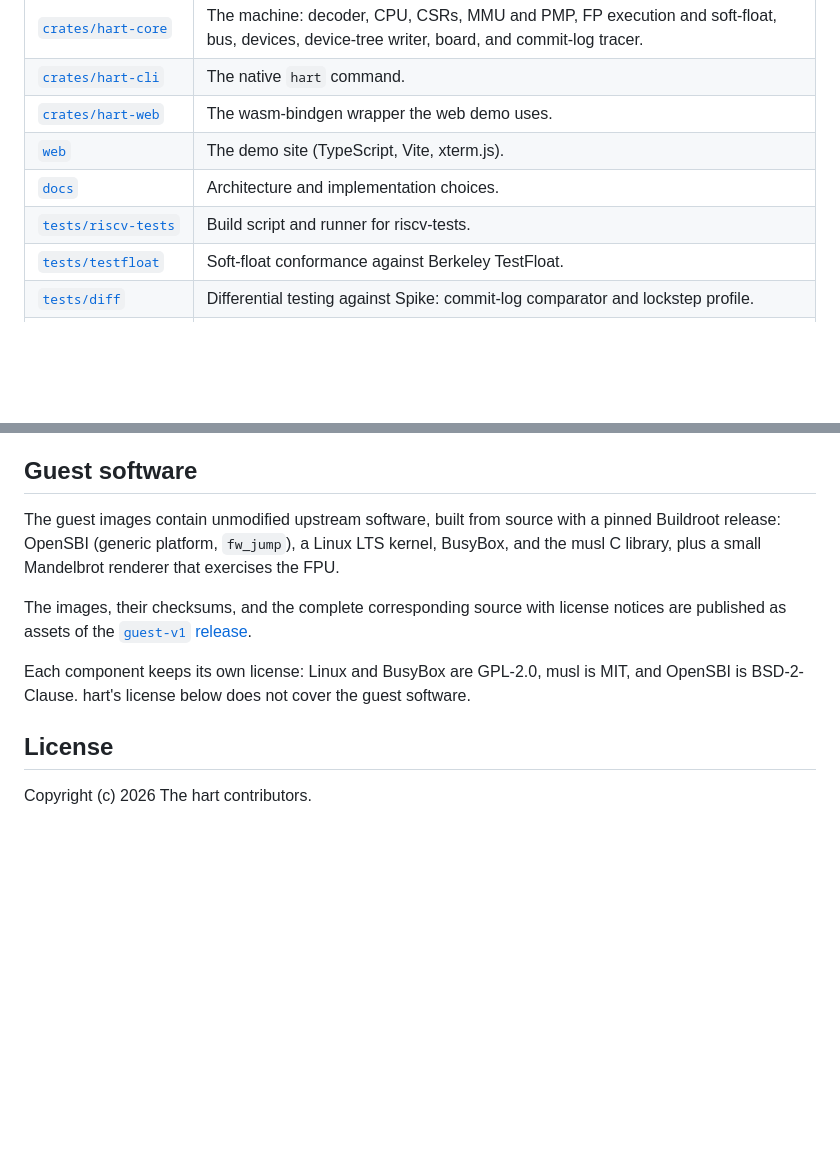
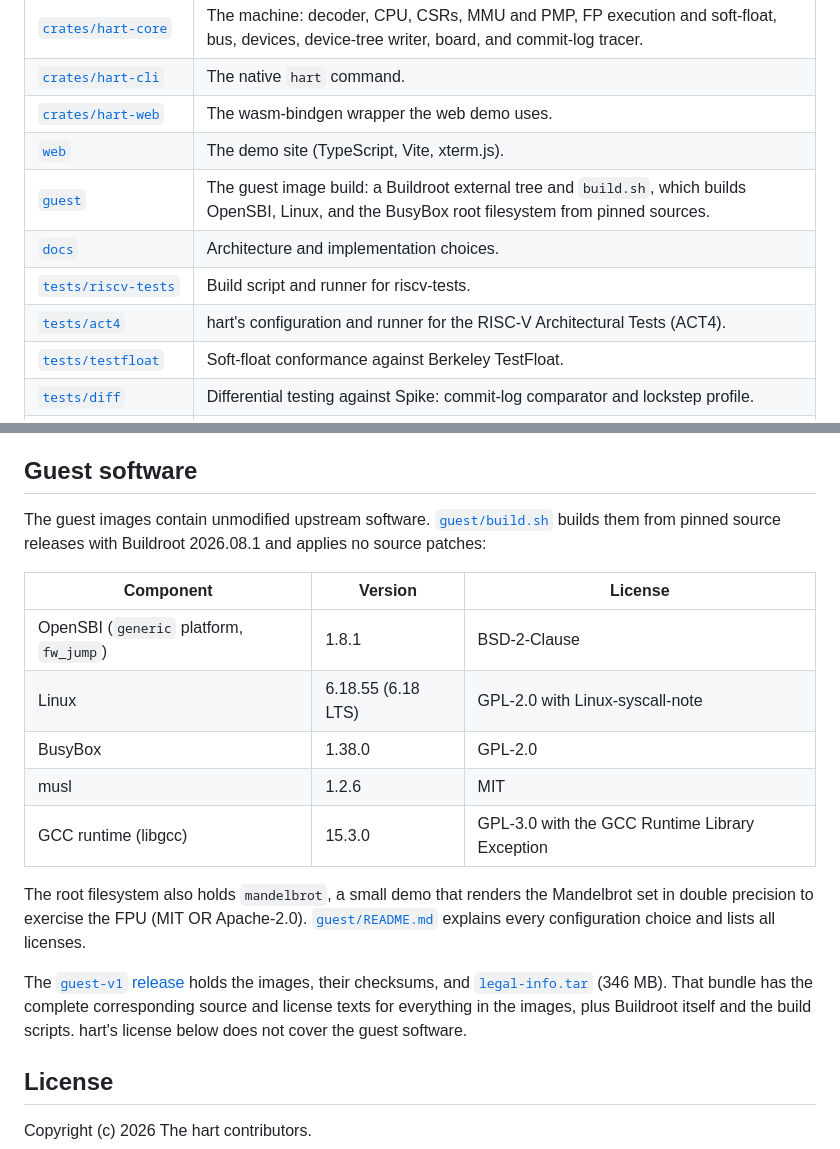
Before and after one commit to theoi/hart, a Markdown page: README.md, 2 parts joined by grey strips. GitHub-like rendering; blank space fills up the shorter version.

Commit message:
README: guest-v1 facts, guest/ and tests/act4 in the layout
- Guest software: component versions and licenses from guest/README.md
  and the guest-v1 release notes (Buildroot 2026.08.1, OpenSBI 1.8.1,
  Linux 6.18.55, BusyBox 1.38.0, musl 1.2.6, libgcc 15.3.0), the
  mandelbrot demo, and a direct link to legal-info.tar.
- Repository layout: guest/ and tests/act4.

The quick start was rechecked from a fresh clone at 9699d7b: cargo
build, gh release download guest-v1 and sha256sum --check, booting
with hart --images (prompt, uname, mandelbrot, Ctrl-a x), the web
build and preview, and tests/boot/boot_test.py all work as written.

Co-authored-by: factory-droid[bot] <138933559+factory-droid[bot]@users.noreply.github.com>

```diff
--- a/README.md
+++ b/README.md
@@ -86,8 +86,10 @@ npm run preview                         # serve it at http://localhost:4173/
 | [`crates/hart-cli`](crates/hart-cli) | The native `hart` command. |
 | [`crates/hart-web`](crates/hart-web) | The wasm-bindgen wrapper the web demo uses. |
 | [`web`](web) | The demo site (TypeScript, Vite, xterm.js). |
+| [`guest`](guest) | The guest image build: a Buildroot external tree and `build.sh`, which builds OpenSBI, Linux, and the BusyBox root filesystem from pinned sources. |
 | [`docs`](docs) | Architecture and implementation choices. |
 | [`tests/riscv-tests`](tests/riscv-tests) | Build script and runner for riscv-tests. |
+| [`tests/act4`](tests/act4) | hart's configuration and runner for the RISC-V Architectural Tests (ACT4). |
 | [`tests/testfloat`](tests/testfloat) | Soft-float conformance against Berkeley TestFloat. |
 | [`tests/diff`](tests/diff) | Differential testing against Spike: commit-log comparator and lockstep profile. |
 | [`tests/boot`](tests/boot) | Native boot acceptance test. |
@@ -142,17 +142,29 @@ gcc-riscv64-unknown-elf`) and `autoconf`. The Spike and browser instructions are
 
 ## Guest software
 
-The guest images contain unmodified upstream software, built from source with a pinned
-Buildroot release: OpenSBI (generic platform, `fw_jump`), a Linux LTS kernel, BusyBox, and
-the musl C library, plus a small Mandelbrot renderer that exercises the FPU.
-<!-- RESULT: exact versions of Buildroot, OpenSBI, Linux, BusyBox, and musl -->
+The guest images contain unmodified upstream software. [`guest/build.sh`](guest/README.md)
+builds them from pinned source releases with Buildroot 2026.08.1 and applies no source
+patches:
 
-The images, their checksums, and the complete corresponding source with license notices are
-published as assets of the
-[`guest-v1` release](https://github.com/theoi/hart/releases/tag/guest-v1).
-<!-- RESULT: direct link to the guest-v1 source bundle and license notices -->
-Each component keeps its own license: Linux and BusyBox are GPL-2.0, musl is MIT, and
-OpenSBI is BSD-2-Clause. hart's license below does not cover the guest software.
+| Component | Version | License |
+| --- | --- | --- |
+| OpenSBI (`generic` platform, `fw_jump`) | 1.8.1 | BSD-2-Clause |
+| Linux | 6.18.55 (6.18 LTS) | GPL-2.0 with Linux-syscall-note |
+| BusyBox | 1.38.0 | GPL-2.0 |
+| musl | 1.2.6 | MIT |
+| GCC runtime (libgcc) | 15.3.0 | GPL-3.0 with the GCC Runtime Library Exception |
+
+The root filesystem also holds `mandelbrot`, a small demo that renders the Mandelbrot set in
+double precision to exercise the FPU (MIT OR Apache-2.0).
+[`guest/README.md`](guest/README.md) explains every configuration choice and lists all
+licenses.
+
+The [`guest-v1` release](https://github.com/theoi/hart/releases/tag/guest-v1) holds the
+images, their checksums, and
+[`legal-info.tar`](https://github.com/theoi/hart/releases/download/guest-v1/legal-info.tar)
+(346 MB). That bundle has the complete corresponding source and license texts for everything
+in the images, plus Buildroot itself and the build scripts. hart's license below does not
+cover the guest software.
 
 ## License
 
```
Also changed, not shown: other parts of README.md (+0 -2 lines).
